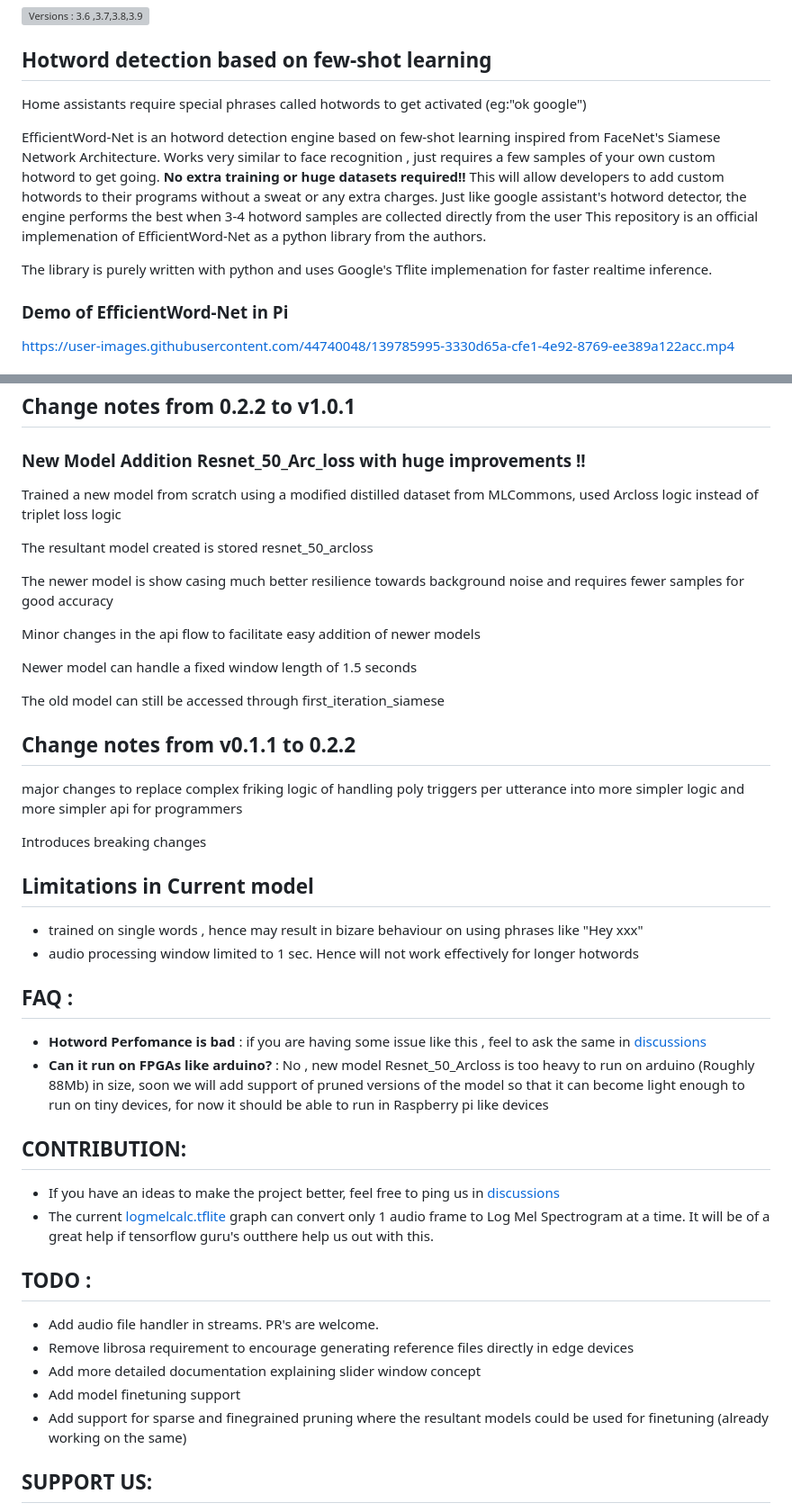
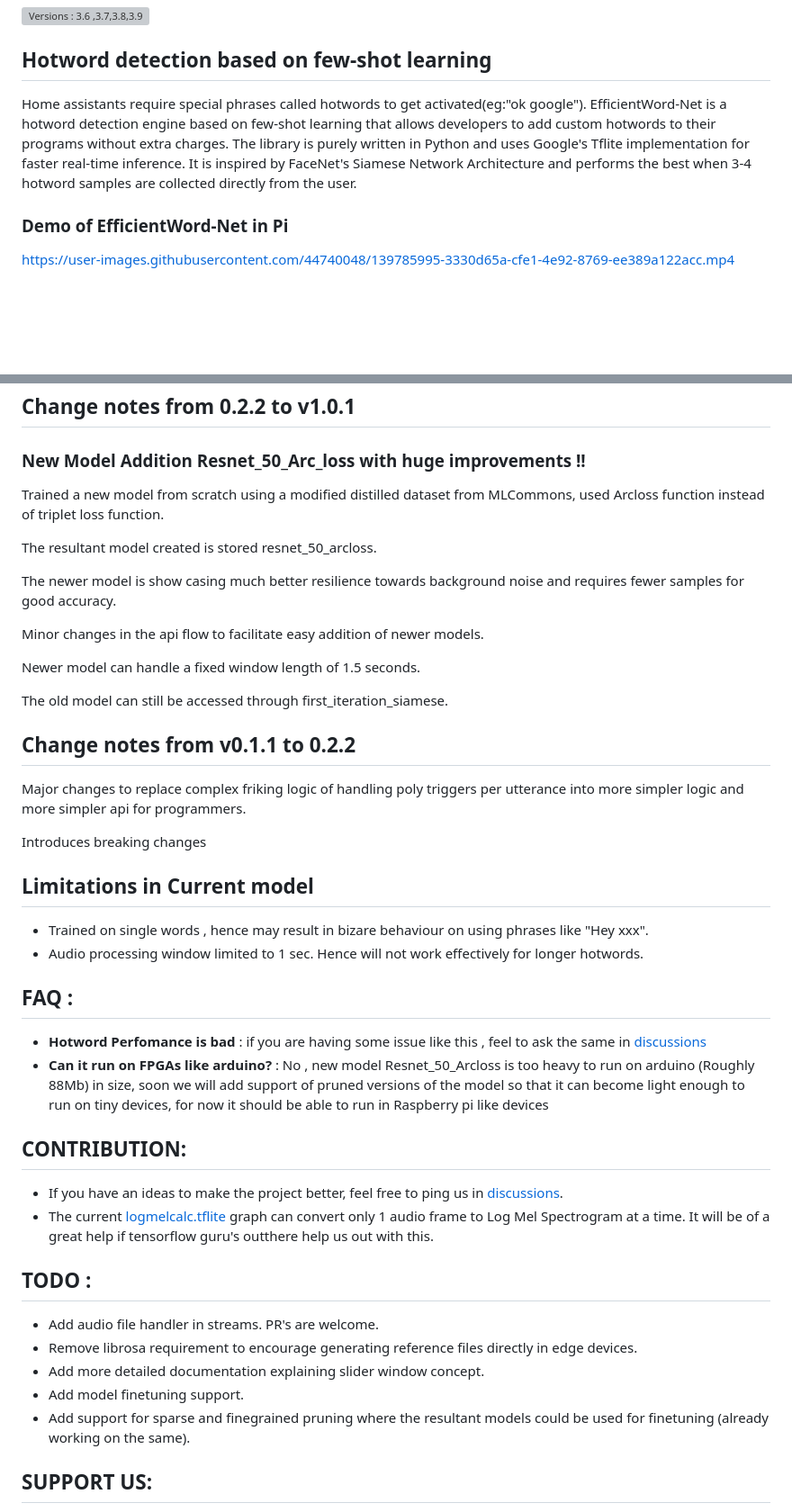
Before and after one commit to Ant-Brain/EfficientWord-Net, a Markdown page: README.md, 2 parts joined by grey strips. Shown at 90% size. Drawn GitHub-style; blank space fills up the shorter version; grey boxes are pictures that could not be loaded.

```diff
--- a/README.md
+++ b/README.md
@@ -3,19 +3,9 @@
 
 ## Hotword detection based on few-shot learning
 
-Home assistants require special phrases called hotwords to get activated (eg:"ok google")
+Home assistants require special phrases called hotwords to get activated(eg:"ok google").
+EfficientWord-Net is a hotword detection engine based on few-shot learning that allows developers to add custom hotwords to their programs without extra charges. The library is purely written in Python and uses Google's Tflite implementation for faster real-time inference. It is inspired by FaceNet's Siamese Network Architecture and performs the best when 3-4 hotword samples are collected directly from the user.
 
-EfficientWord-Net is an hotword detection engine based on few-shot
-learning inspired from FaceNet's Siamese Network Architecture.
-Works very similar to face recognition , just requires a few samples of your own custom hotword to get going.
-**No extra training or huge datasets required!!**
-This will allow developers to add custom hotwords to their programs without a sweat or any extra charges.
-Just like google assistant's hotword detector, the engine performs the best when 3-4 hotword samples are collected directly from the user
-This repository is an official implemenation of EfficientWord-Net as
-a python library from the authors.
-
-The library is purely written with python and uses Google's Tflite
-implemenation for faster realtime inference.
 
 ### Demo of EfficientWord-Net in Pi
 
@@ -240,42 +224,42 @@ Access documentation of the library from here : https://ant-brain.github.io/Effi
 
 ## Change notes from 0.2.2 to v1.0.1
 ### New Model Addition Resnet_50_Arc_loss with huge improvements !!
-Trained a new model from scratch using a modified distilled dataset from MLCommons, used Arcloss logic instead of triplet loss logic
+Trained a new model from scratch using a modified distilled dataset from MLCommons, used Arcloss function instead of triplet loss function.
 
-The resultant model created is stored resnet_50_arcloss
+The resultant model created is stored resnet_50_arcloss.
 
-The newer model is show casing much better resilience towards background noise and requires fewer samples for good accuracy
+The newer model is show casing much better resilience towards background noise and requires fewer samples for good accuracy.
 
-Minor changes in the api flow to facilitate easy addition of newer models
+Minor changes in the api flow to facilitate easy addition of newer models.
 
-Newer model can handle a fixed window length of 1.5 seconds
+Newer model can handle a fixed window length of 1.5 seconds.
 
-The old model can still be accessed through first_iteration_siamese
+The old model can still be accessed through first_iteration_siamese.
 
 ## Change notes from v0.1.1 to 0.2.2
-major changes to replace complex friking logic of handling poly triggers per utterance into more simpler logic and more simpler api for programmers
+Major changes to replace complex friking logic of handling poly triggers per utterance into more simpler logic and more simpler api for programmers.
 
 Introduces breaking changes
 
 ## Limitations in Current model
-- trained on single words , hence may result in bizare behaviour on using phrases like "Hey xxx"
-- audio processing window limited to 1 sec. Hence will not work effectively for longer hotwords
+- Trained on single words , hence may result in bizare behaviour on using phrases like "Hey xxx".
+- Audio processing window limited to 1 sec. Hence will not work effectively for longer hotwords.
 
 ## FAQ :
 * **Hotword Perfomance is bad** : if you are having some issue like this , feel to ask the same in [discussions](https://github.com/Ant-Brain/EfficientWord-Net/discussions/4)
 * **Can it run on FPGAs like arduino?** : No , new model Resnet_50_Arcloss is too heavy to run on arduino (Roughly 88Mb) in size, soon we will add support of pruned versions of the model so that it can become light enough to run on tiny devices, for now it should be able to run in Raspberry pi like devices
 
 ## CONTRIBUTION:
-* If you have an ideas to make the project better, feel free to ping us in [discussions](https://github.com/Ant-Brain/EfficientWord-Net/discussions/3)
+* If you have an ideas to make the project better, feel free to ping us in [discussions](https://github.com/Ant-Brain/EfficientWord-Net/discussions/3).
 * The current [logmelcalc.tflite](/eff_word_net/logmelcalc.tflite) graph can convert only 1 audio frame to Log Mel Spectrogram at a time. It will be of a great help if tensorflow guru's outthere help us out with this.
 
 ## TODO :
 
 * Add audio file handler in streams. PR's are welcome.
-* Remove librosa requirement to encourage generating reference files directly in edge devices
-* Add more detailed documentation explaining slider window concept
-* Add model finetuning support
-* Add support for sparse and finegrained pruning where the resultant models could be used for finetuning (already working on the same)
+* Remove librosa requirement to encourage generating reference files directly in edge devices.
+* Add more detailed documentation explaining slider window concept.
+* Add model finetuning support.
+* Add support for sparse and finegrained pruning where the resultant models could be used for finetuning (already working on the same).
 
 ## SUPPORT US:
 
```
Also changed, not shown: other parts of README.md (+8 -14 lines).
